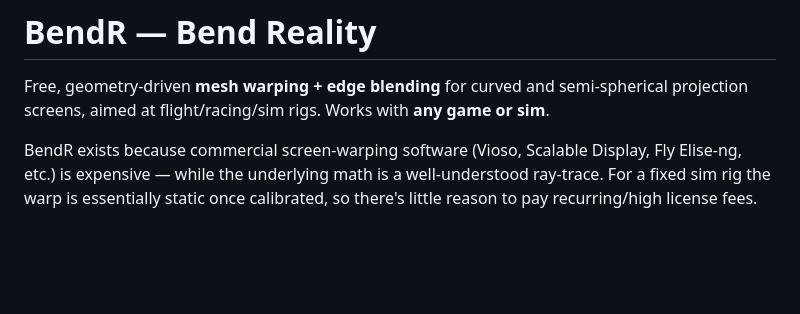
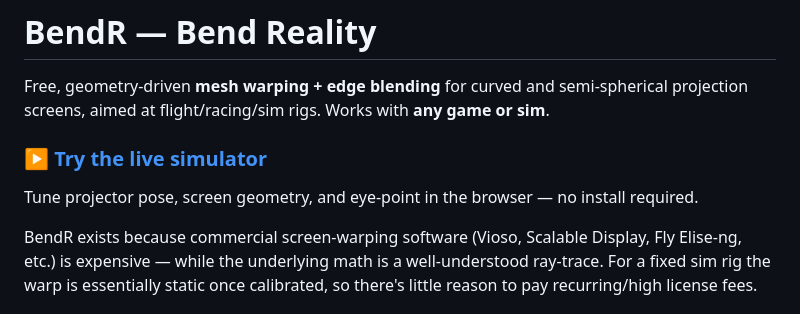
Before and after one commit to joegaffey/BendR, a Markdown page: README.md, the part around the change. GitHub-like rendering; blank space fills up the shorter version.

Commit message:
docs: add prominent live simulator link to README

```diff
--- a/README.md
+++ b/README.md
@@ -2,6 +2,10 @@
 
 Free, geometry-driven **mesh warping + edge blending** for curved and semi-spherical
 projection screens, aimed at flight/racing/sim rigs. Works with **any game or sim**.
+
+### ▶ [Try the live simulator](https://joegaffey.github.io/BendR/)
+
+Tune projector pose, screen geometry, and eye-point in the browser — no install required.
 
 BendR exists because commercial screen-warping software (Vioso, Scalable Display,
 Fly Elise-ng, etc.) is expensive — while the underlying math is a well-understood
```
